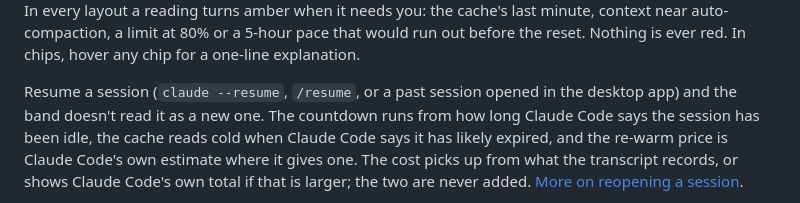
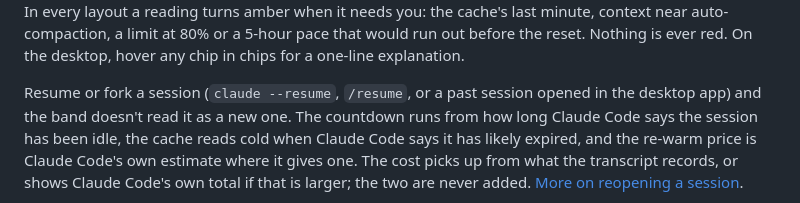
Before and after one commit to HMarzban/claude-mod, a Markdown page: README.md, the part around the change. GitHub-like rendering.

Commit message:
docs: the READMEs name forks, hover cards' desktop, and chips' section
The resumed-session paragraph names a fork too, as register.tsx treats
one as a resume. The hover sentence says hover cards are a desktop thing.
The plugin README's chips section describes chips rather than reading
them, and CONTRIBUTING's golden row takes capture.sh's comma.

Co-Authored-By: Claude Opus 5.5 <noreply@anthropic.com>

```diff
--- a/README.md
+++ b/README.md
@@ -122,11 +122,11 @@ split-flap board or a forecast.
 
 In every layout a reading turns amber when it needs you: the cache's last
 minute, context near auto-compaction, a limit at 80% or a 5-hour pace that
-would run out before the reset. Nothing is ever red. In chips, hover any
-chip for a one-line explanation.
+would run out before the reset. Nothing is ever red. On the desktop, hover
+any chip in chips for a one-line explanation.
 
-Resume a session (`claude --resume`, `/resume`, or a past session opened in
-the desktop app) and the band doesn't read it as a new one. The countdown
+Resume or fork a session (`claude --resume`, `/resume`, or a past session
+opened in the desktop app) and the band doesn't read it as a new one. The countdown
 runs from how long Claude Code says the session has been idle, the cache
 reads cold when Claude Code says it has likely expired, and the re-warm
 price is Claude Code's own estimate where it gives one. The cost picks up
```
Also changed, not shown: CONTRIBUTING.md (+1 -1 lines), plugins/session-usage-band/README.md (+1 -1 lines).
